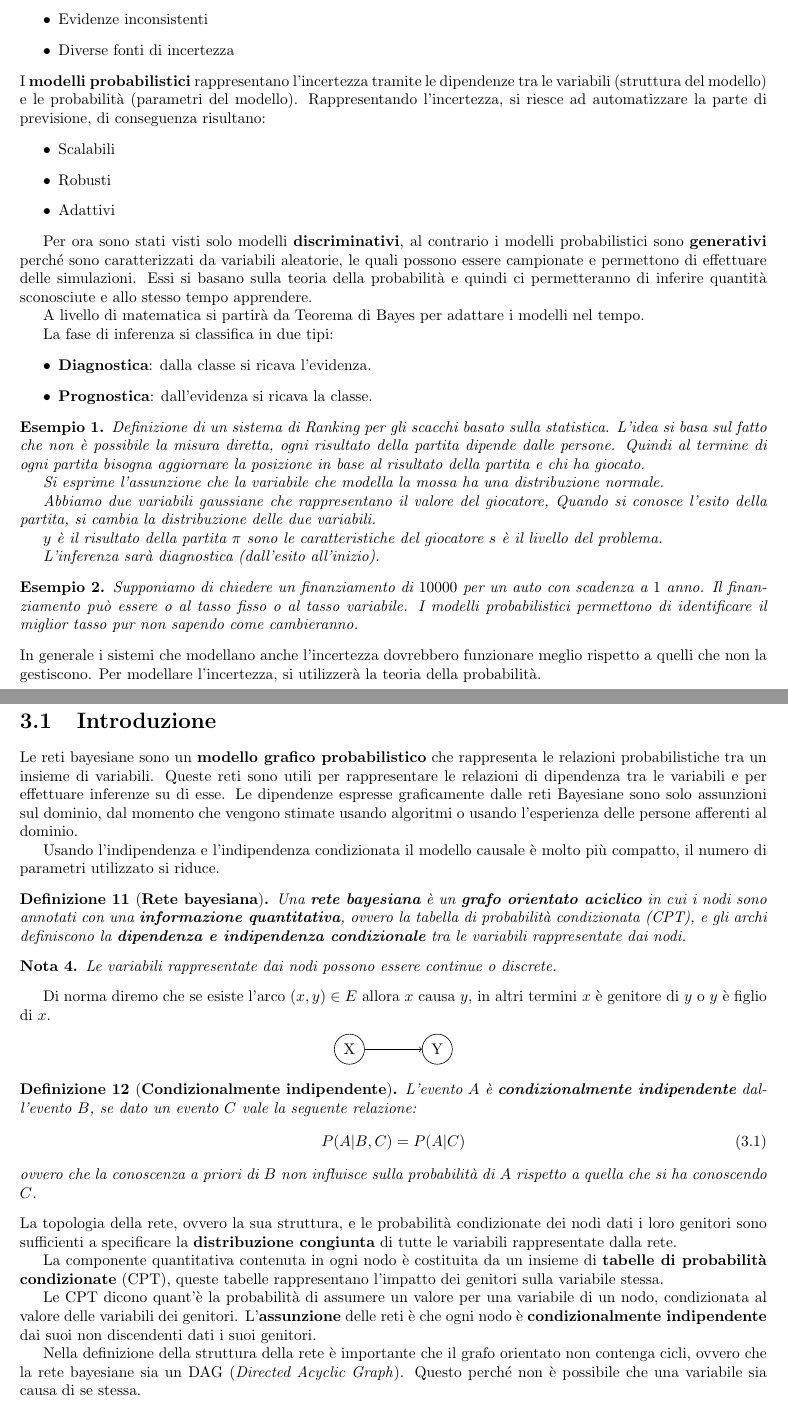
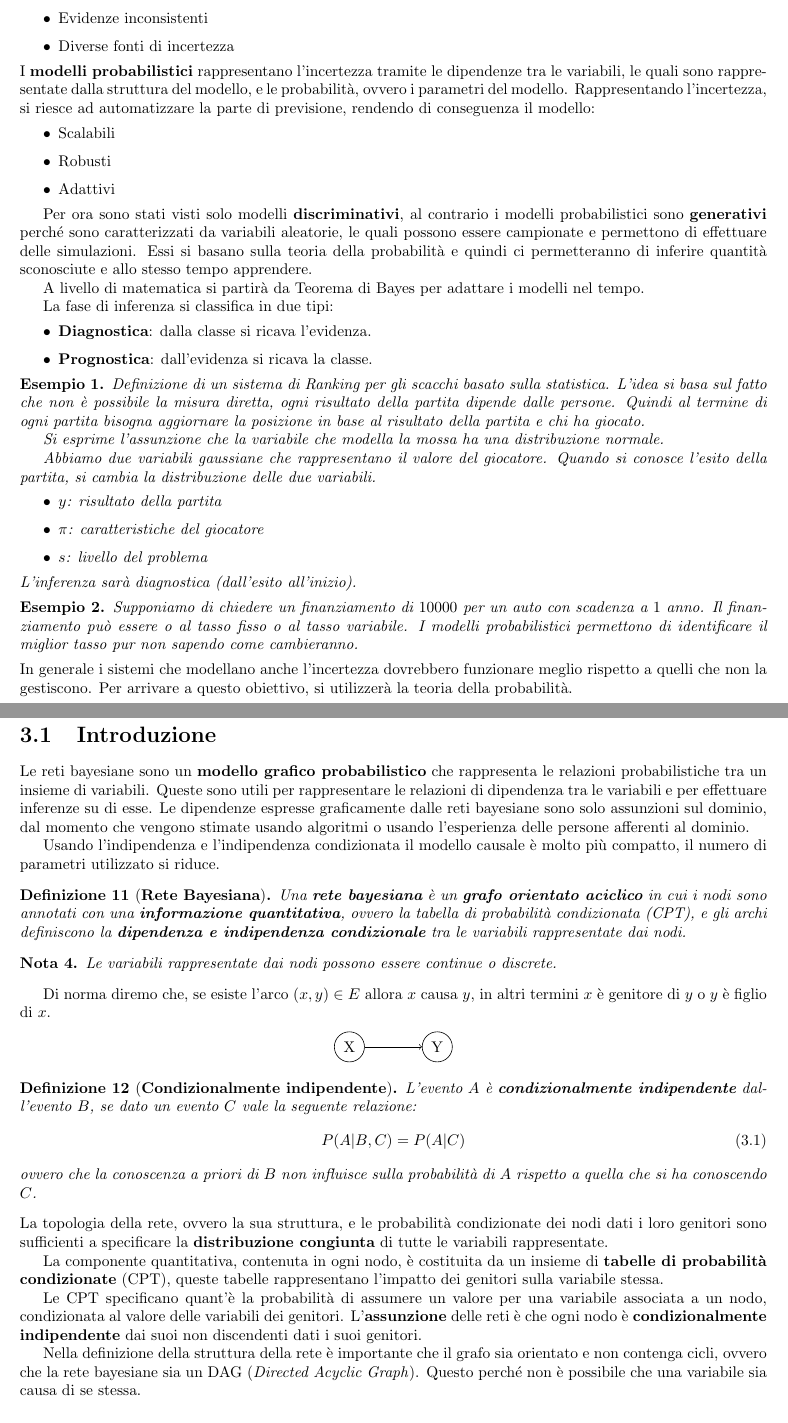
Before and after one commit to TommasoFerrario18/Appunti, a LaTeX book (1_anno/MPPD/main.tex, which reads 1_anno/MPPD/chapters/RetiBayesiane.tex, 1_anno/MPPD/chapters/introduzione.tex): two parts of pages 3 and 7 of 18, joined at a grey line, cut so that both start at the same text. Compiled offline with pdfLaTeX.

Commit message:
Modelli Probabilistici

```diff
--- a/1_anno/MPPD/chapters/RetiBayesiane.tex
+++ b/1_anno/MPPD/chapters/RetiBayesiane.tex
@@ -1,25 +1,25 @@
 \chapter{Reti Bayesiane} \label{cap:RetiBayesiane}
 \section{Introduzione}
 Le reti bayesiane sono un \textbf{modello grafico probabilistico} che rappresenta
-le relazioni probabilistiche tra un insieme di variabili. Queste reti sono utili
+le relazioni probabilistiche tra un insieme di variabili. Queste sono utili
 per rappresentare le relazioni di dipendenza tra le variabili e per effettuare
-inferenze su di esse. Le dipendenze espresse graficamente dalle reti Bayesiane
-sono solo assunzioni sul dominio, dal momento che vengono stimate usando algoritmi
-o usando l'esperienza delle persone afferenti al dominio.
+inferenze su di esse. Le dipendenze espresse graficamente dalle reti bayesiane
+sono solo assunzioni sul dominio, dal momento che vengono stimate usando
+algoritmi o usando l'esperienza delle persone afferenti al dominio.
 
 Usando l'indipendenza e l'indipendenza condizionata il modello causale è molto
 più compatto, il numero di parametri utilizzato si riduce.
-\begin{definizione}[\textbf{Rete bayesiana}]
+\begin{definizione}[\textbf{Rete Bayesiana}]
     Una \textbf{rete bayesiana} è un \textbf{grafo orientato aciclico} in cui i
     nodi sono annotati con una \textbf{informazione quantitativa}, ovvero la
     tabella di probabilità condizionata (CPT), e gli archi definiscono la
-    \textbf{dipendenza e indipendenza condizionale} tra le variabili rappresentate
-    dai nodi.
+    \textbf{dipendenza e indipendenza condizionale} tra le variabili
+    rappresentate dai nodi.
 \end{definizione}
 \begin{nota}
     Le variabili rappresentate dai nodi possono essere continue o discrete.
 \end{nota}
-Di norma diremo che se esiste l'arco $(x,y)\in E$ allora $x$ causa $y$, in altri
+Di norma diremo che, se esiste l'arco $(x,y)\in E$ allora $x$ causa $y$, in altri
 termini $x$ è genitore di $y$ o $y$ è figlio di $x$.
 \begin{center}
     \begin{tikzpicture}
@@ -39,20 +39,21 @@ termini $x$ è genitore di $y$ o $y$ è figlio di $x$.
 \end{definizione}
 La topologia della rete, ovvero la sua struttura, e le probabilità condizionate
 dei nodi dati i loro genitori sono sufficienti a specificare la \textbf{distribuzione
-    congiunta} di tutte le variabili rappresentate dalla rete.
+    congiunta} di tutte le variabili rappresentate.
 
-La componente quantitativa contenuta in ogni nodo è costituita da un insieme di
+La componente quantitativa, contenuta in ogni nodo, è costituita da un insieme di
 \textbf{tabelle di probabilità condizionate} (CPT), queste tabelle rappresentano
 l'impatto dei genitori sulla variabile stessa.
 
-Le CPT dicono quant'è la probabilità di assumere un valore per una variabile di
-un nodo, condizionata al valore delle variabili dei genitori. L'\textbf{assunzione}
-delle reti è che ogni nodo è \textbf{condizionalmente indipendente} dai suoi non
-discendenti dati i suoi genitori.
+Le CPT specificano quant'è la probabilità di assumere un valore per una variabile
+associata a un nodo, condizionata al valore delle variabili dei genitori.
+L'\textbf{assunzione} delle reti è che ogni nodo è \textbf{condizionalmente
+    indipendente} dai suoi non discendenti dati i suoi genitori.
 
-Nella definizione della struttura della rete è importante che il grafo orientato
-non contenga cicli, ovvero che la rete bayesiane sia un DAG (\textit{Directed Acyclic
-    Graph}). Questo perché non è possibile che una variabile sia causa di se stessa.
+Nella definizione della struttura della rete è importante che il grafo sia orientato
+e non contenga cicli, ovvero che la rete bayesiane sia un DAG (\textit{Directed
+    Acyclic Graph}). Questo perché non è possibile che una variabile sia causa
+di se stessa.
 \subsection{Componente Quantitativa}
 Consideriamo ora la componente quantitativa di una rete bayesiane, ovvero le
 \textbf{Conditional Probability Tables} (CPT). Di queste tabelle possiamo dire che:
--- a/1_anno/MPPD/chapters/introduzione.tex
+++ b/1_anno/MPPD/chapters/introduzione.tex
@@ -13,10 +13,11 @@ problemi:
     \item Evidenze inconsistenti
     \item Diverse fonti di incertezza
 \end{itemize}
-I \textbf{modelli probabilistici} rappresentano l'incertezza tramite le dipendenze
-tra le variabili (struttura del modello) e le probabilità (parametri del modello).
-Rappresentando l'incertezza, si riesce ad automatizzare la parte di previsione,
-di conseguenza risultano:
+I \textbf{modelli probabilistici} rappresentano l'incertezza tramite le
+dipendenze tra le variabili, le quali sono rappresentate dalla struttura del
+modello, e le probabilità, ovvero i parametri del modello. Rappresentando
+l'incertezza, si riesce ad automatizzare la parte di previsione, rendendo di
+conseguenza il modello:
 \begin{itemize}
     \item Scalabili
     \item Robusti
@@ -39,20 +41,22 @@ La fase di inferenza si classifica in due tipi:
 \end{itemize}
 \begin{esempio}
     Definizione di un sistema di Ranking per gli scacchi basato sulla statistica.
-    L'idea si basa sul fatto che non è possibile la misura diretta, ogni risultato
-    della partita dipende dalle persone. Quindi al termine di ogni partita bisogna
-    aggiornare la posizione in base al risultato della partita e chi ha giocato.
+    L'idea si basa sul fatto che non è possibile la misura diretta, ogni
+    risultato della partita dipende dalle persone. Quindi al termine di ogni
+    partita bisogna aggiornare la posizione in base al risultato della partita e
+    chi ha giocato.
 
-    Si esprime l'assunzione che la variabile che modella la mossa ha una distribuzione
-    normale.
+    Si esprime l'assunzione che la variabile che modella la mossa ha una
+    distribuzione normale.
 
-    Abbiamo due variabili gaussiane che rappresentano il valore del giocatore, Quando
-    si conosce l'esito della partita, si cambia la distribuzione delle due variabili.
-
-    $y$ è il risultato della partita
-    $\pi$ sono le caratteristiche del giocatore
-    $s$ è il livello del problema.
-
+    Abbiamo due variabili gaussiane che rappresentano il valore del giocatore.
+    Quando si conosce l'esito della partita, si cambia la distribuzione delle
+    due variabili.
+    \begin{itemize}
+        \item $y$: risultato della partita
+        \item $\pi$: caratteristiche del giocatore
+        \item $s$: livello del problema
+    \end{itemize}
     L'inferenza sarà diagnostica (dall'esito all'inizio).
 \end{esempio}
 \begin{esempio}
@@ -61,6 +65,6 @@ La fase di inferenza si classifica in due tipi:
     I modelli probabilistici permettono di identificare il miglior tasso pur non
     sapendo come cambieranno.
 \end{esempio}
-In generale i sistemi che modellano anche l'incertezza dovrebbero funzionare meglio
-rispetto a quelli che non la gestiscono. Per modellare l'incertezza, si utilizzerà
-la teoria della probabilità.
+In generale i sistemi che modellano anche l'incertezza dovrebbero funzionare
+meglio rispetto a quelli che non la gestiscono. Per arrivare a questo obiettivo,
+si utilizzerà la teoria della probabilità.
```
Also changed, not shown: 1_anno/MPPD/chapters/ripasso.tex (+1 -1 lines), 1_anno/MPPD/chapters/RetiBayesiane.tex (11 more changed lines), 1_anno/MPPD/chapters/introduzione.tex (9 more changed lines).
